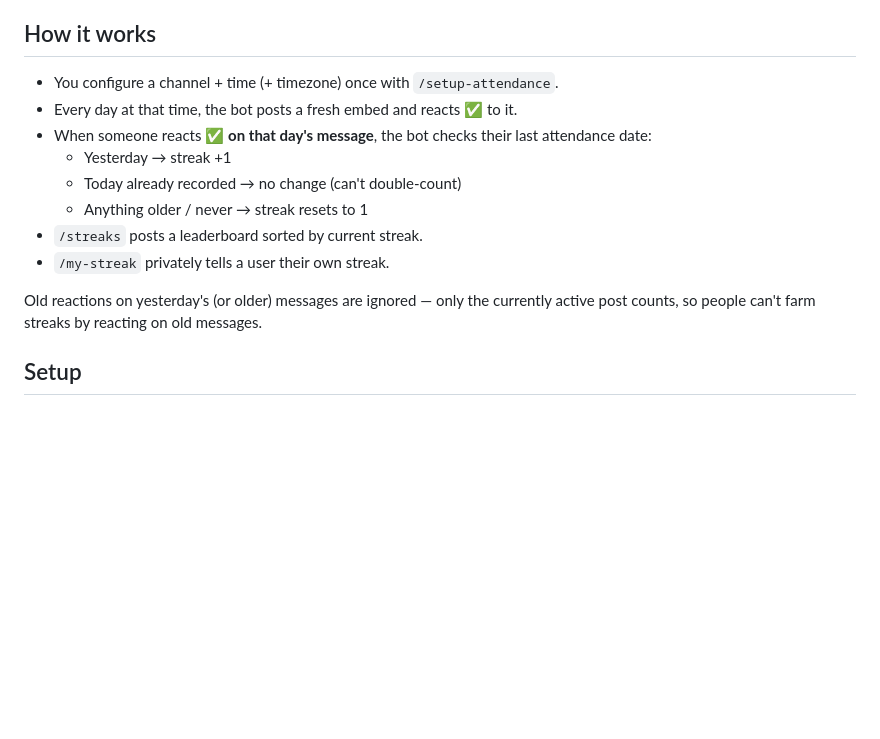
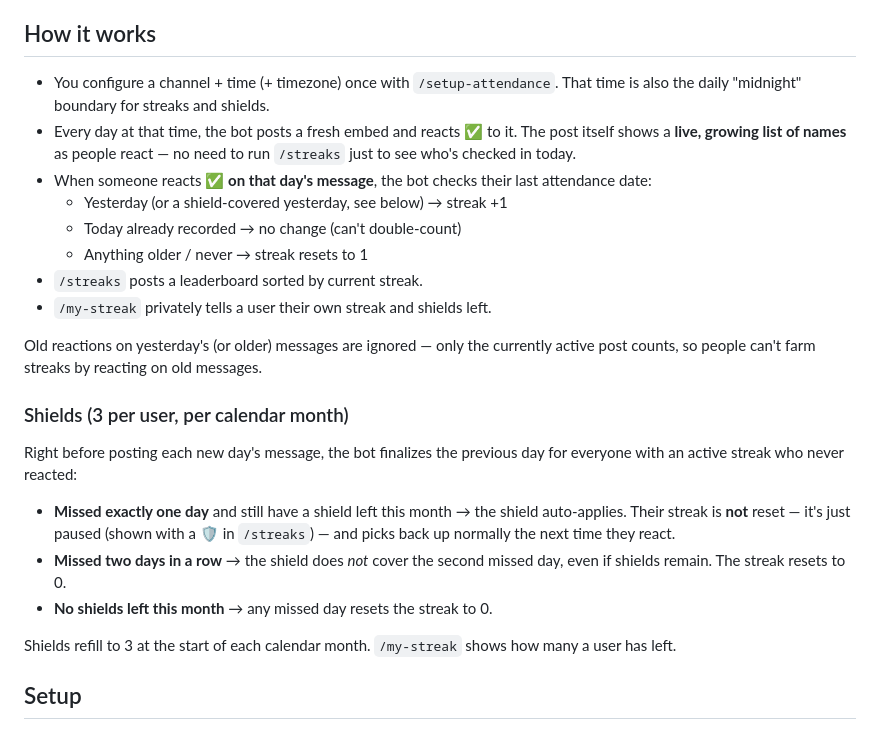
Before and after one commit to ExzyJa/Attendance-Streak-exzy, a Markdown page: README.md, the part around the change. Rendered like a GitHub page; blank space fills up the shorter version.

Commit message:
Enhance README with streaks and shields information
Added details about streaks and shields functionality.

```diff
--- a/README.md
+++ b/README.md
@@ -8,18 +8,37 @@ nicknames.
 ## How it works
 
 - You configure a channel + time (+ timezone) once with `/setup-attendance`.
+  That time is also the daily "midnight" boundary for streaks and shields.
 - Every day at that time, the bot posts a fresh embed and reacts ✅ to it.
+  The post itself shows a **live, growing list of names** as people react —
+  no need to run `/streaks` just to see who's checked in today.
 - When someone reacts ✅ **on that day's message**, the bot checks their last
   attendance date:
-  - Yesterday → streak +1
+  - Yesterday (or a shield-covered yesterday, see below) → streak +1
   - Today already recorded → no change (can't double-count)
   - Anything older / never → streak resets to 1
 - `/streaks` posts a leaderboard sorted by current streak.
-- `/my-streak` privately tells a user their own streak.
+- `/my-streak` privately tells a user their own streak and shields left.
 
 Old reactions on yesterday's (or older) messages are ignored — only the
 currently active post counts, so people can't farm streaks by reacting on old
 messages.
+
+### Shields (3 per user, per calendar month)
+
+Right before posting each new day's message, the bot finalizes the previous
+day for everyone with an active streak who never reacted:
+
+- **Missed exactly one day** and still have a shield left this month →
+  the shield auto-applies. Their streak is **not** reset — it's just paused
+  (shown with a 🛡️ in `/streaks`) — and picks back up normally the next time
+  they react.
+- **Missed two days in a row** → the shield does *not* cover the second
+  missed day, even if shields remain. The streak resets to 0.
+- **No shields left this month** → any missed day resets the streak to 0.
+
+Shields refill to 3 at the start of each calendar month. `/my-streak` shows
+how many a user has left.
 
 ## Setup
 
```
